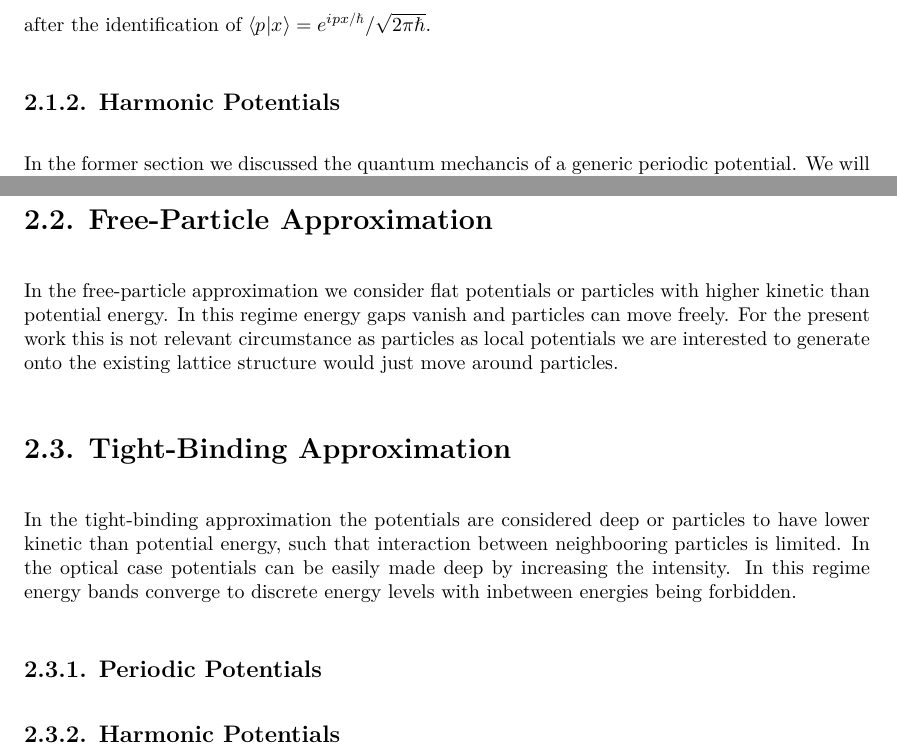
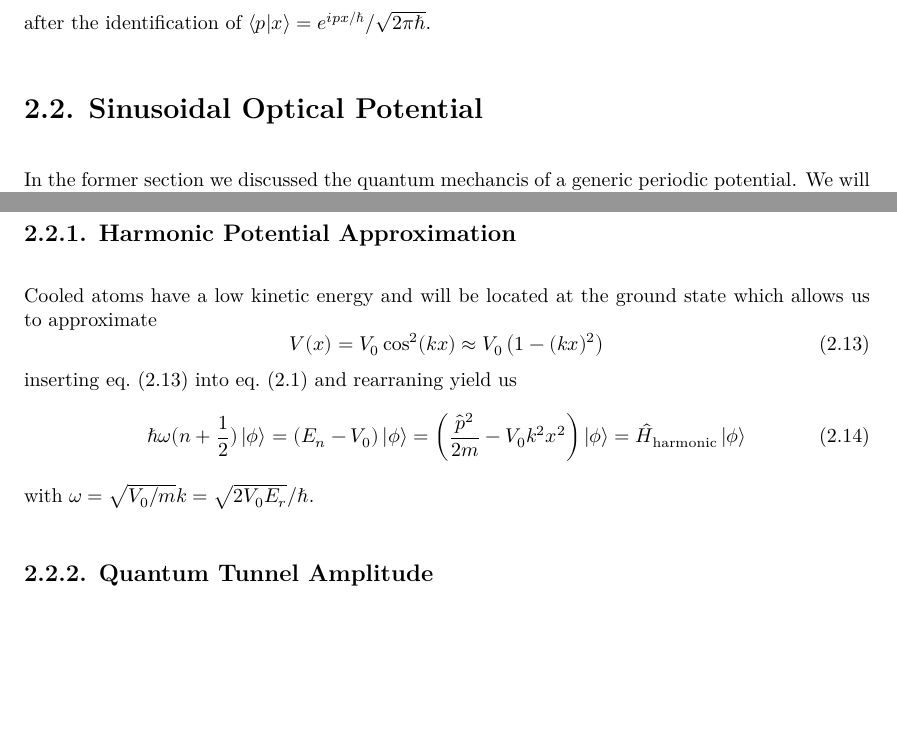
Before and after one commit to bodokaiser/bachelor-thesis, a LaTeX thesis (main.tex, which reads sections/theory-optical-lattices.tex): two parts of pages 11 and 12 of 32, joined at a grey line, cut so that both start at the same text, the shorter picture padded with empty space. Compiled offline with XeLaTeX.

Commit message:
added harmonic approximation

```diff
--- a/sections/theory-optical-lattices.tex
+++ b/sections/theory-optical-lattices.tex
@@ -97,7 +95,7 @@ we are able to transform the potential in momentum space
 \end{equation}
 after the identification of $\braket{p}{x}=e^{ipx/\hbar}/\sqrt{2\pi\hbar}$.
 
-\subsection{Harmonic Potentials}
+\section{Sinusoidal Optical Potential}
 
 In the former section we discussed the quantum mechancis of a generic
 periodic potential. We will now consider the special case of a harmonic
@@ -151,23 +149,24 @@ In the case of optical potentials. We would further introduce the recoil
 energy $E_r=(\hbar k)^2/(2m)$ which gives us a natural atom independent scale
 to work with.
 
-\section{Free-Particle Approximation}
+\subsection{Harmonic Potential Approximation}
 
-In the free-particle approximation we consider flat potentials or particles
-with higher kinetic than potential energy. In this regime energy gaps
-vanish and particles can move freely. For the present work this is not
-relevant circumstance as particles as local potentials we are interested
-to generate onto the existing lattice structure would just move around
-particles.
+Cooled atoms have a low kinetic energy and will be located at the ground
+state which allows us to approximate
+\begin{equation}
+  V(x)
+  =V_0\cos^2(kx)
+  \approx V_0\left(1-(kx)^2\right)
+  \label{eq:harmonic_approximation}
+\end{equation}
+inserting \cref{eq:harmonic_approximation} into
+\cref{eq:time_independent_schroedinger} and rearraning yield us
+\begin{equation}
+  \hbar\omega(n+\frac{1}{2})\ket{\phi}
+  =(E_n-V_0)\ket{\phi}
+  =\left(\frac{\hat{p}^2}{2m}-V_0k^2x^2\right)\ket{\phi}
+  =\hat{H}_\text{harmonic}\ket{\phi}
+\end{equation}
+with $\omega=\sqrt{V_0/m}k=\sqrt{2V_0E_r}/\hbar$.
 
-\section{Tight-Binding Approximation}
-
-In the tight-binding approximation the potentials are considered deep or
-particles to have lower kinetic than potential energy, such that interaction
-between neighbooring particles is limited. In the optical case potentials can
-be easily made deep by increasing the intensity. In this regime energy bands
-converge to discrete energy levels with inbetween energies being forbidden.
-
-\subsection{Periodic Potentials}
-
-\subsection{Harmonic Potentials}
+\subsection{Quantum Tunnel Amplitude}
```
Also changed, not shown: sections/theory-optical-lattices.tex (4 more changed lines).
